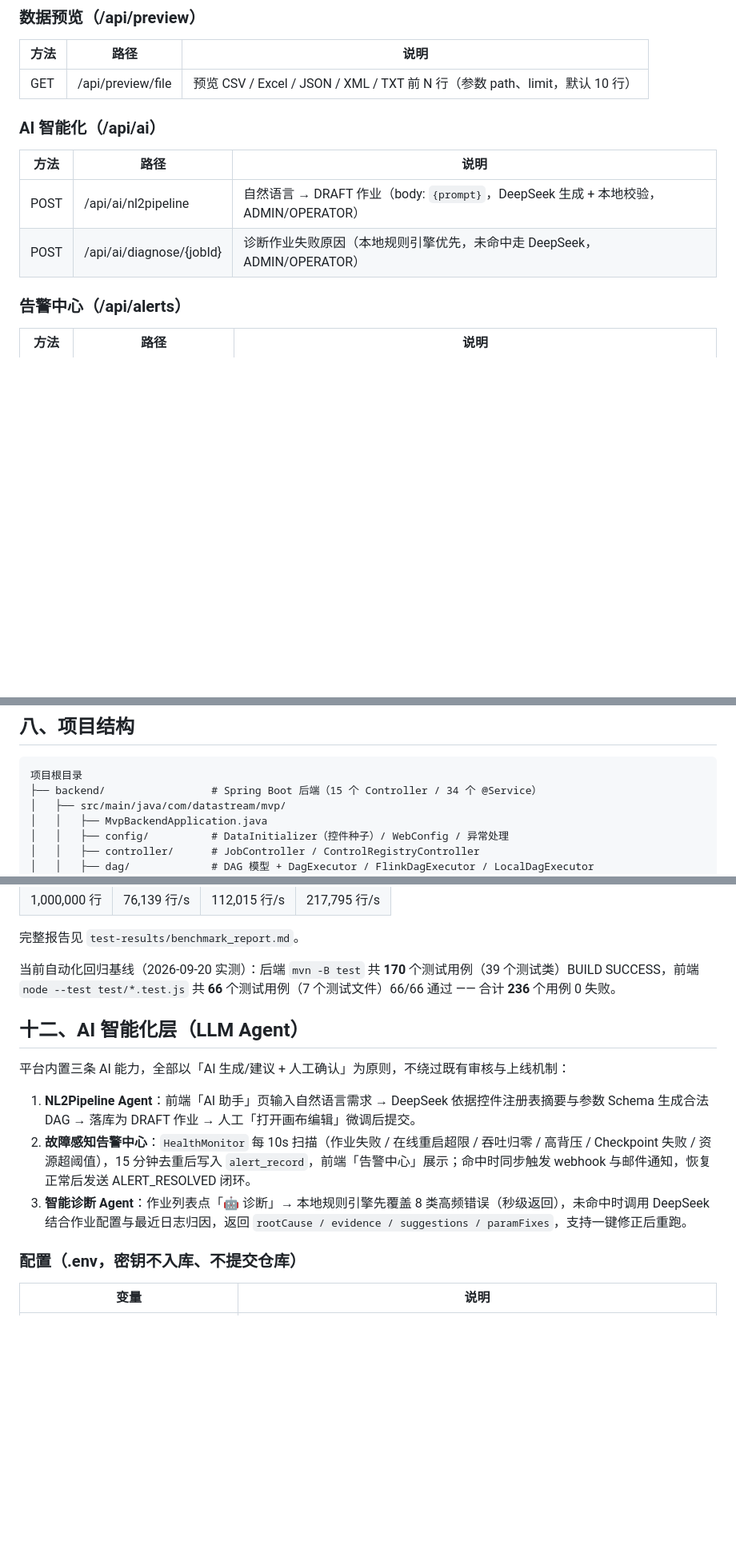
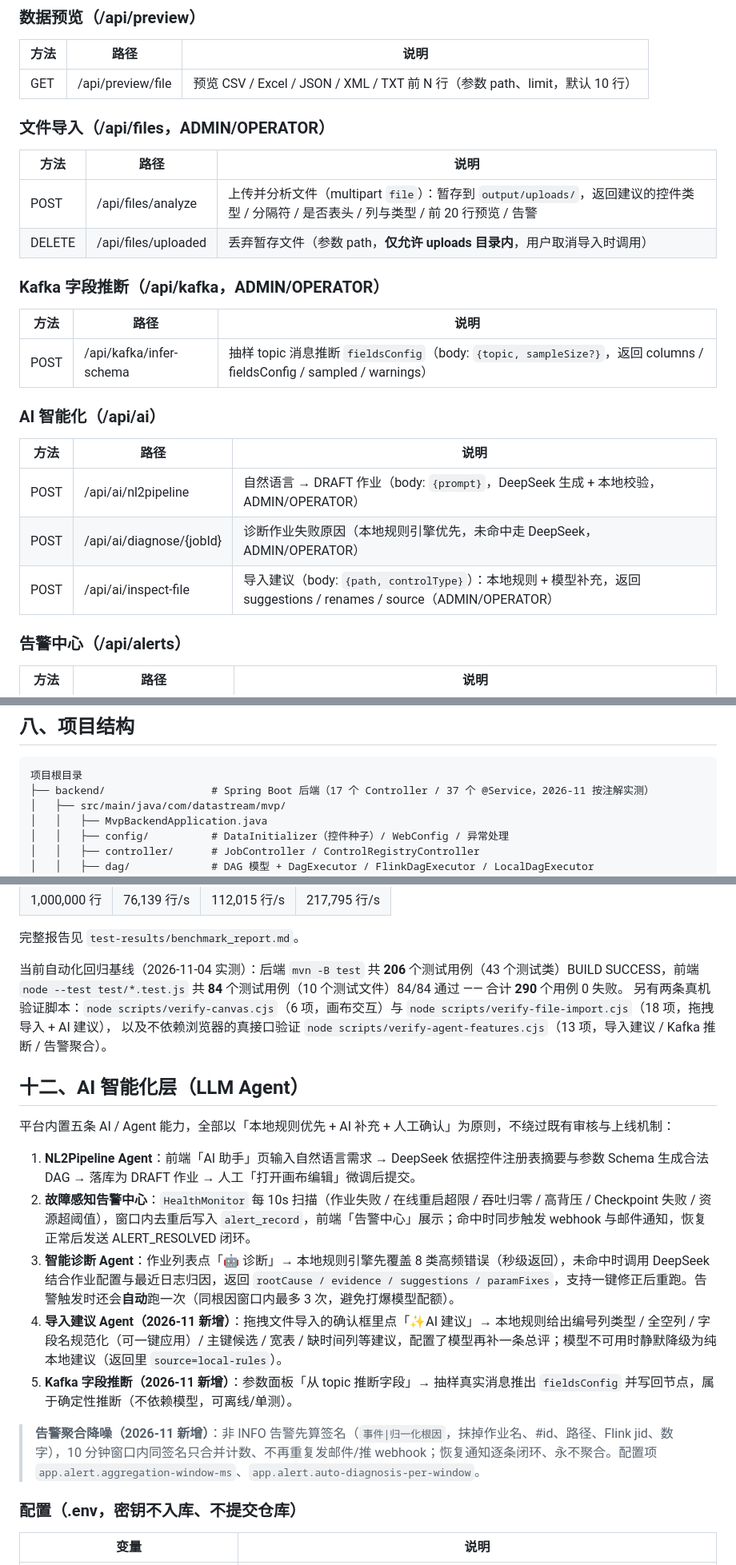
Before and after one commit to Cc5331/datastream-mvp, a Markdown page: README.md, 3 parts joined by grey strips. Shown at 80% size. GitHub-like rendering; blank space fills up the shorter version.

Commit message:
docs: 新增《更新说明-2026-11-04》并同步 README（新功能/接口/配置/验证基线）

````diff
--- a/README.md
+++ b/README.md
@@ -320,6 +325,19 @@ docker compose down -v         :: 停止并删除数据卷
 |------|------|------|
 | GET | /api/preview/file | 预览 CSV / Excel / JSON / XML / TXT 前 N 行（参数 path、limit，默认 10 行） |
 
+### 文件导入（/api/files，ADMIN/OPERATOR）
+
+| 方法 | 路径 | 说明 |
+|------|------|------|
+| POST | /api/files/analyze | 上传并分析文件（multipart `file`）：暂存到 `output/uploads/`，返回建议的控件类型 / 分隔符 / 是否表头 / 列与类型 / 前 20 行预览 / 告警 |
+| DELETE | /api/files/uploaded | 丢弃暂存文件（参数 path，**仅允许 uploads 目录内**，用户取消导入时调用） |
+
+### Kafka 字段推断（/api/kafka，ADMIN/OPERATOR）
+
+| 方法 | 路径 | 说明 |
+|------|------|------|
+| POST | /api/kafka/infer-schema | 抽样 topic 消息推断 `fieldsConfig`（body: `{topic, sampleSize?}`，返回 columns / fieldsConfig / sampled / warnings） |
+
 
 ### AI 智能化（/api/ai）
 
@@ -327,6 +345,7 @@ docker compose down -v         :: 停止并删除数据卷
 |------|------|------|
 | POST | /api/ai/nl2pipeline | 自然语言 → DRAFT 作业（body: `{prompt}`，DeepSeek 生成 + 本地校验，ADMIN/OPERATOR） |
 | POST | /api/ai/diagnose/{jobId} | 诊断作业失败原因（本地规则引擎优先，未命中走 DeepSeek，ADMIN/OPERATOR） |
+| POST | /api/ai/inspect-file | 导入建议（body: `{path, controlType}`）：本地规则 + 模型补充，返回 suggestions / renames / source（ADMIN/OPERATOR） |
 
 ### 告警中心（/api/alerts）
 
@@ -342,7 +361,7 @@ docker compose down -v         :: 停止并删除数据卷
 
 ```
 项目根目录
-├── backend/                 # Spring Boot 后端（15 个 Controller / 34 个 @Service）
+├── backend/                 # Spring Boot 后端（17 个 Controller / 37 个 @Service，2026-11 按注解实测）
 │   ├── src/main/java/com/datastream/mvp/
 │   │   ├── MvpBackendApplication.java
 │   │   ├── config/          # DataInitializer（控件种子）/ WebConfig / 异常处理
@@ -450,15 +469,21 @@ python test-resources/benchmark.py
 
 完整报告见 `test-results/benchmark_report.md`。
 
-当前自动化回归基线（2026-09-20 实测）：后端 `mvn -B test` 共 **170** 个测试用例（39 个测试类）BUILD SUCCESS，前端 `node --test test/*.test.js` 共 **66** 个测试用例（7 个测试文件）66/66 通过 —— 合计 **236** 个用例 0 失败。
+当前自动化回归基线（2026-11-04 实测）：后端 `mvn -B test` 共 **206** 个测试用例（43 个测试类）BUILD SUCCESS，前端 `node --test test/*.test.js` 共 **84** 个测试用例（10 个测试文件）84/84 通过 —— 合计 **290** 个用例 0 失败。
+另有两条真机验证脚本：`node scripts/verify-canvas.cjs`（6 项，画布交互）与 `node scripts/verify-file-import.cjs`（18 项，拖拽导入 + AI 建议），
+以及不依赖浏览器的真接口验证 `node scripts/verify-agent-features.cjs`（13 项，导入建议 / Kafka 推断 / 告警聚合）。
 
 ## 十二、AI 智能化层（LLM Agent）
 
-平台内置三条 AI 能力，全部以「AI 生成/建议 + 人工确认」为原则，不绕过既有审核与上线机制：
+平台内置五条 AI / Agent 能力，全部以「本地规则优先 + AI 补充 + 人工确认」为原则，不绕过既有审核与上线机制：
 
 1. **NL2Pipeline Agent**：前端「AI 助手」页输入自然语言需求 → DeepSeek 依据控件注册表摘要与参数 Schema 生成合法 DAG → 落库为 DRAFT 作业 → 人工「打开画布编辑」微调后提交。
-2. **故障感知告警中心**：`HealthMonitor` 每 10s 扫描（作业失败 / 在线重启超限 / 吞吐归零 / 高背压 / Checkpoint 失败 / 资源超阈值），15 分钟去重后写入 `alert_record`，前端「告警中心」展示；命中时同步触发 webhook 与邮件通知，恢复正常后发送 ALERT_RESOLVED 闭环。
-3. **智能诊断 Agent**：作业列表点「🤖 诊断」→ 本地规则引擎先覆盖 8 类高频错误（秒级返回），未命中时调用 DeepSeek 结合作业配置与最近日志归因，返回 `rootCause / evidence / suggestions / paramFixes`，支持一键修正后重跑。
+2. **故障感知告警中心**：`HealthMonitor` 每 10s 扫描（作业失败 / 在线重启超限 / 吞吐归零 / 高背压 / Checkpoint 失败 / 资源超阈值），窗口内去重后写入 `alert_record`，前端「告警中心」展示；命中时同步触发 webhook 与邮件通知，恢复正常后发送 ALERT_RESOLVED 闭环。
+3. **智能诊断 Agent**：作业列表点「🤖 诊断」→ 本地规则引擎先覆盖 8 类高频错误（秒级返回），未命中时调用 DeepSeek 结合作业配置与最近日志归因，返回 `rootCause / evidence / suggestions / paramFixes`，支持一键修正后重跑。告警触发时还会**自动**跑一次（同根因窗口内最多 3 次，避免打爆模型配额）。
+4. **导入建议 Agent（2026-11 新增）**：拖拽文件导入的确认框里点「✨AI 建议」→ 本地规则给出编号列类型 / 全空列 / 字段名规范化（可一键应用）/ 主键候选 / 宽表 / 缺时间列等建议，配置了模型再补一条总评；模型不可用时静默降级为纯本地建议（返回里 `source=local-rules`）。
+5. **Kafka 字段推断（2026-11 新增）**：参数面板「从 topic 推断字段」→ 抽样真实消息推出 `fieldsConfig` 并写回节点，属于确定性推断（不依赖模型，可离线/单测）。
+
+> **告警聚合降噪（2026-11 新增）**：非 INFO 告警先算签名（`事件|归一化根因`，抹掉作业名、#id、路径、Flink jid、数字），10 分钟窗口内同签名只合并计数、不再重复发邮件/推 webhook；恢复通知逐条闭环、永不聚合。配置项 `app.alert.aggregation-window-ms`、`app.alert.auto-diagnosis-per-window`。
 
 ### 配置（.env，密钥不入库、不提交仓库）
 
````
Also changed, not shown: other parts of README.md (+7 -1 lines), 更新说明-2026-11-04.md (added, +159 -0 lines).
